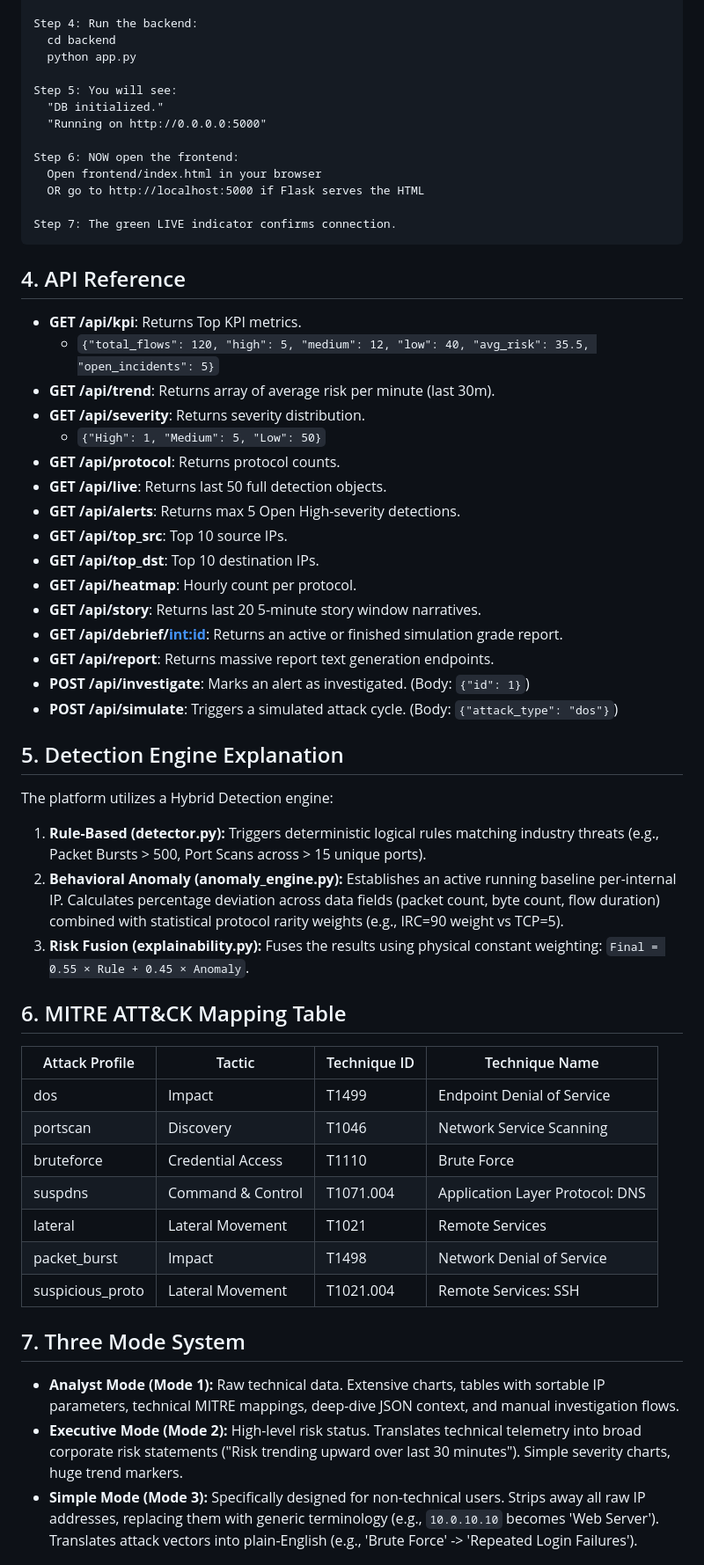
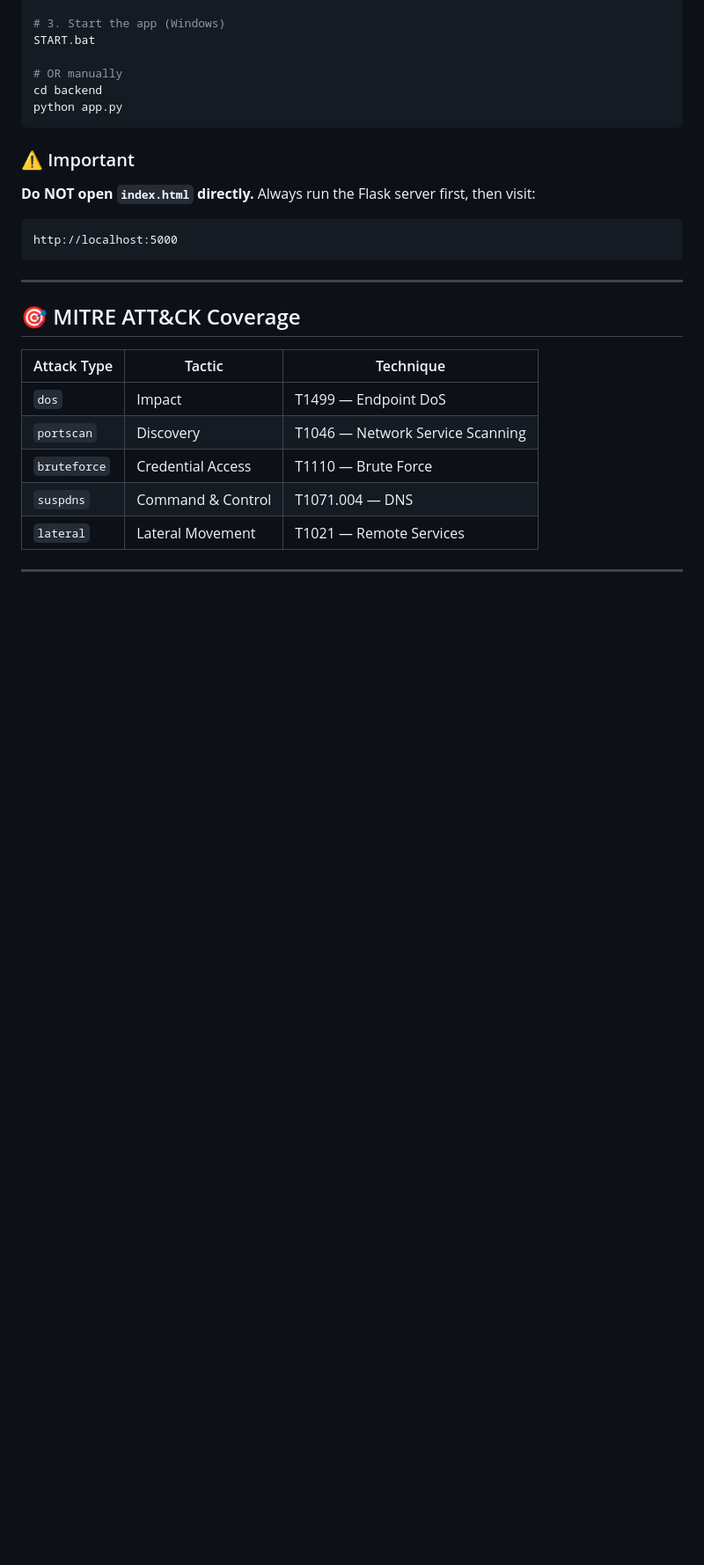
Before and after one commit to Mohdnihad17/VisualNetworkTracker, a Markdown page: README.md, the part around one of its changes. Shown at 88% size. GitHub-like rendering; blank space fills up the shorter version.

Commit message:
Revise README for clarity and updated information
Updated README to enhance project overview, installation instructions, and feature descriptions.

````diff
--- a/README.md
+++ b/README.md
@@ -55,57 +84,29 @@ Step 3: Install dependencies (only needed once):
 
-Step 4: Run the backend:
-  cd backend
-  python app.py
+# 3. Start the app (Windows)
+START.bat
 
-Step 5: You will see:
-  "DB initialized."
-  "Running on http://0.0.0.0:5000"
-
-Step 6: NOW open the frontend:
-  Open frontend/index.html in your browser
-  OR go to http://localhost:5000 if Flask serves the HTML
-
-Step 7: The green LIVE indicator confirms connection.
+# OR manually
+cd backend
+python app.py
 ```
 
-## 4. API Reference
-- **GET /api/kpi**: Returns Top KPI metrics.
-  - `{"total_flows": 120, "high": 5, "medium": 12, "low": 40, "avg_risk": 35.5, "open_incidents": 5}`
-- **GET /api/trend**: Returns array of average risk per minute (last 30m).
-- **GET /api/severity**: Returns severity distribution.
-  - `{"High": 1, "Medium": 5, "Low": 50}`
-- **GET /api/protocol**: Returns protocol counts.
-- **GET /api/live**: Returns last 50 full detection objects.
-- **GET /api/alerts**: Returns max 5 Open High-severity detections.
-- **GET /api/top_src**: Top 10 source IPs.
-- **GET /api/top_dst**: Top 10 destination IPs.
-- **GET /api/heatmap**: Hourly count per protocol.
-- **GET /api/story**: Returns last 20 5-minute story window narratives.
-- **GET /api/debrief/<int:id>**: Returns an active or finished simulation grade report.
-- **GET /api/report**: Returns massive report text generation endpoints.
-- **POST /api/investigate**: Marks an alert as investigated. (Body: `{"id": 1}`)
-- **POST /api/simulate**: Triggers a simulated attack cycle. (Body: `{"attack_type": "dos"}`)
+### ⚠️ Important
+**Do NOT open `index.html` directly.** Always run the Flask server first, then visit:
+```
+http://localhost:5000
+```
 
-## 5. Detection Engine Explanation
-The platform utilizes a Hybrid Detection engine:
-1. **Rule-Based (detector.py):** Triggers deterministic logical rules matching industry threats (e.g., Packet Bursts > 500, Port Scans across > 15 unique ports).
-2. **Behavioral Anomaly (anomaly_engine.py):** Establishes an active running baseline per-internal IP. Calculates percentage deviation across data fields (packet count, byte count, flow duration) combined with statistical protocol rarity weights (e.g., IRC=90 weight vs TCP=5).
-3. **Risk Fusion (explainability.py):** Fuses the results using physical constant weighting: `Final = 0.55 × Rule + 0.45 × Anomaly`.
+---
 
-## 6. MITRE ATT&CK Mapping Table
+## 🎯 MITRE ATT&CK Coverage
 
-| Attack Profile | Tactic | Technique ID | Technique Name |
-|----------------|--------|--------------|----------------|
-| dos | Impact | T1499 | Endpoint Denial of Service
-| portscan | Discovery | T1046 | Network Service Scanning
-| bruteforce | Credential Access | T1110 | Brute Force
-| suspdns | Command & Control | T1071.004 | Application Layer Protocol: DNS
-| lateral | Lateral Movement | T1021 | Remote Services
-| packet_burst | Impact | T1498 | Network Denial of Service
-| suspicious_proto | Lateral Movement | T1021.004 | Remote Services: SSH
+| Attack Type | Tactic | Technique |
+|-------------|--------|-----------|
+| `dos` | Impact | T1499 — Endpoint DoS |
+| `portscan` | Discovery | T1046 — Network Service Scanning |
+| `bruteforce` | Credential Access | T1110 — Brute Force |
+| `suspdns` | Command & Control | T1071.004 — DNS |
+| `lateral` | Lateral Movement | T1021 — Remote Services |
 
-## 7. Three Mode System
-- **Analyst Mode (Mode 1):** Raw technical data. Extensive charts, tables with sortable IP parameters, technical MITRE mappings, deep-dive JSON context, and manual investigation flows.
-- **Executive Mode (Mode 2):** High-level risk status. Translates technical telemetry into broad corporate risk statements ("Risk trending upward over last 30 minutes"). Simple severity charts, huge trend markers.
-- **Simple Mode (Mode 3):** Specifically designed for non-technical users. Strips away all raw IP addresses, replacing them with generic terminology (e.g., `10.0.10.10` becomes 'Web Server'). Translates attack vectors into plain-English (e.g., 'Brute Force' -> 'Repeated Login Failures').
+---
 
````
Also changed, not shown: other parts of README.md (+83 -60 lines).
